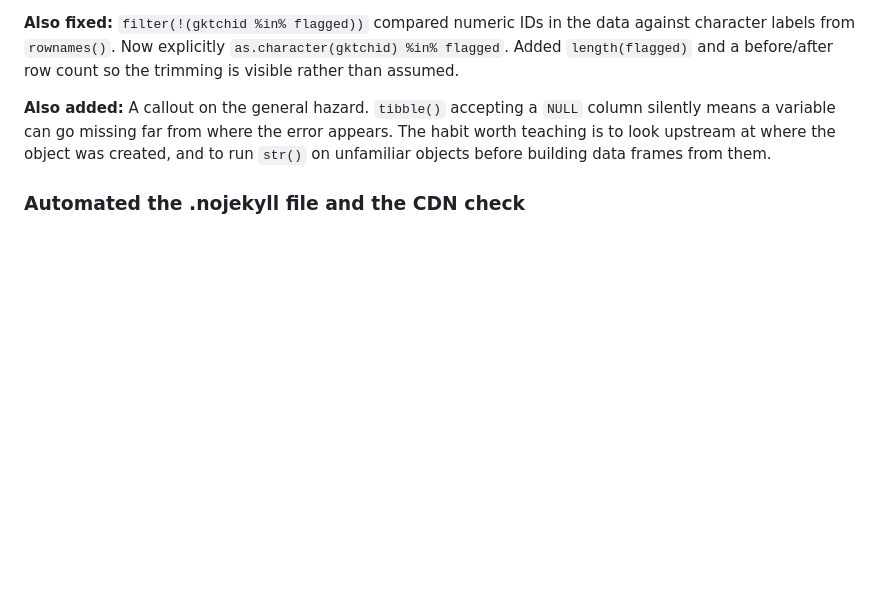
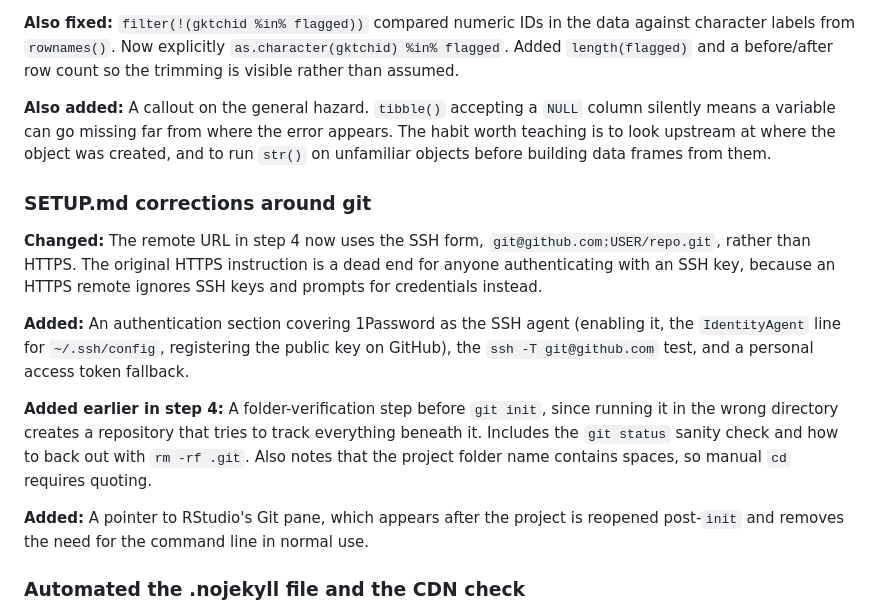
Before and after one commit to mikediam123/mlm-textbook, a Markdown page: CHANGELOG.md, the part around the change. Drawn GitHub-style; blank space fills up the shorter version.

```diff
--- a/CHANGELOG.md
+++ b/CHANGELOG.md
@@ -117,6 +117,16 @@ Logged as chapters are executed for the first time. Each entry is a place where
 
 **Also added:** A callout on the general hazard. `tibble()` accepting a `NULL` column silently means a variable can go missing far from where the error appears. The habit worth teaching is to look upstream at where the object was created, and to run `str()` on unfamiliar objects before building data frames from them.
 
+### SETUP.md corrections around git
+
+**Changed:** The remote URL in step 4 now uses the SSH form, `git@github.com:USER/repo.git`, rather than HTTPS. The original HTTPS instruction is a dead end for anyone authenticating with an SSH key, because an HTTPS remote ignores SSH keys and prompts for credentials instead.
+
+**Added:** An authentication section covering 1Password as the SSH agent (enabling it, the `IdentityAgent` line for `~/.ssh/config`, registering the public key on GitHub), the `ssh -T git@github.com` test, and a personal access token fallback.
+
+**Added earlier in step 4:** A folder-verification step before `git init`, since running it in the wrong directory creates a repository that tries to track everything beneath it. Includes the `git status` sanity check and how to back out with `rm -rf .git`. Also notes that the project folder name contains spaces, so manual `cd` requires quoting.
+
+**Added:** A pointer to RStudio's Git pane, which appears after the project is reopened post-`init` and removes the need for the command line in normal use.
+
 ### Automated the .nojekyll file and the CDN check
 
 **Added:** `_postrender.R`, registered under `project: post-render` in `_quarto.yml`. It runs after every render and does two things.
```
Also changed, not shown: SETUP.md (+66 -2 lines).
